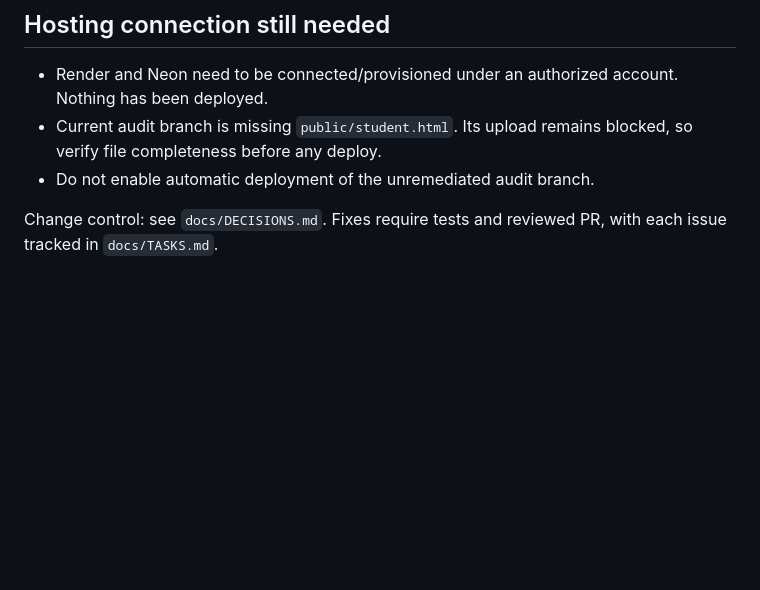
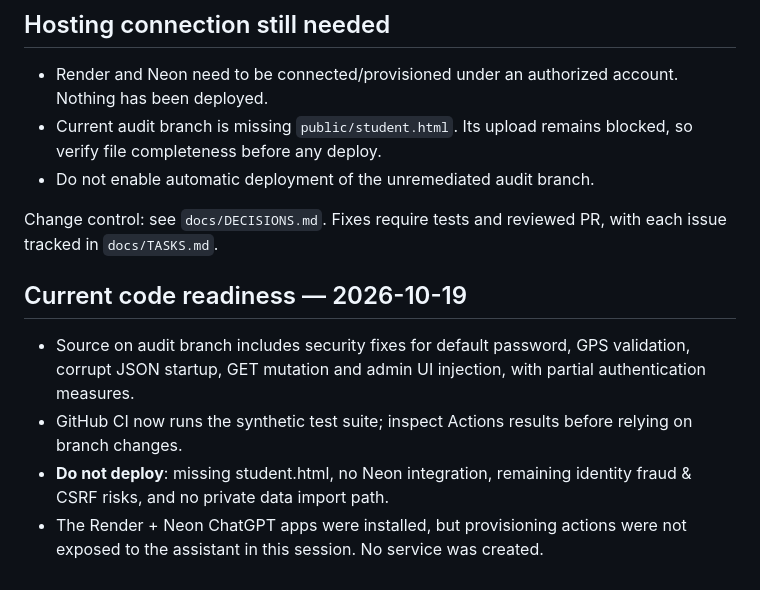
Before and after one commit to AM-naguib/Bata, a Markdown page: docs/DEPLOYMENT.md, the part around the change. Drawn GitHub-style; blank space fills up the shorter version.

Commit message:
docs: log completed security tests and outstanding free-hosting blockers

```diff
--- a/docs/DEPLOYMENT.md
+++ b/docs/DEPLOYMENT.md
@@ -36,3 +36,9 @@ The repository is **Public by owner's request (2026-10-19)**. GitHub Pages serve
 - Do not enable automatic deployment of the unremediated audit branch.
 
 Change control: see `docs/DECISIONS.md`. Fixes require tests and reviewed PR, with each issue tracked in `docs/TASKS.md`.
+
+## Current code readiness — 2026-10-19
+- Source on audit branch includes security fixes for default password, GPS validation, corrupt JSON startup, GET mutation and admin UI injection, with partial authentication measures.
+- GitHub CI now runs the synthetic test suite; inspect Actions results before relying on branch changes.
+- **Do not deploy**: missing student.html, no Neon integration, remaining identity fraud & CSRF risks, and no private data import path.
+- The Render + Neon ChatGPT apps were installed, but provisioning actions were not exposed to the assistant in this session. No service was created.
```
